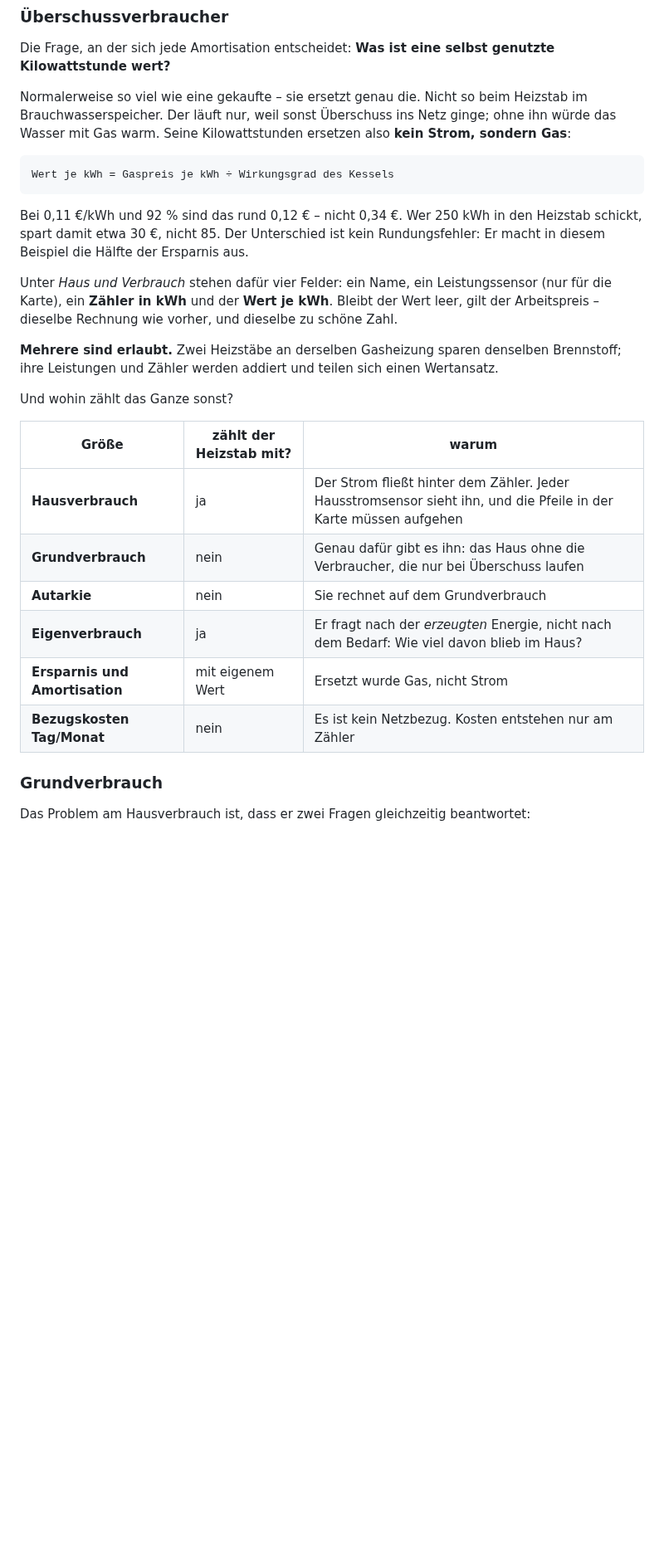
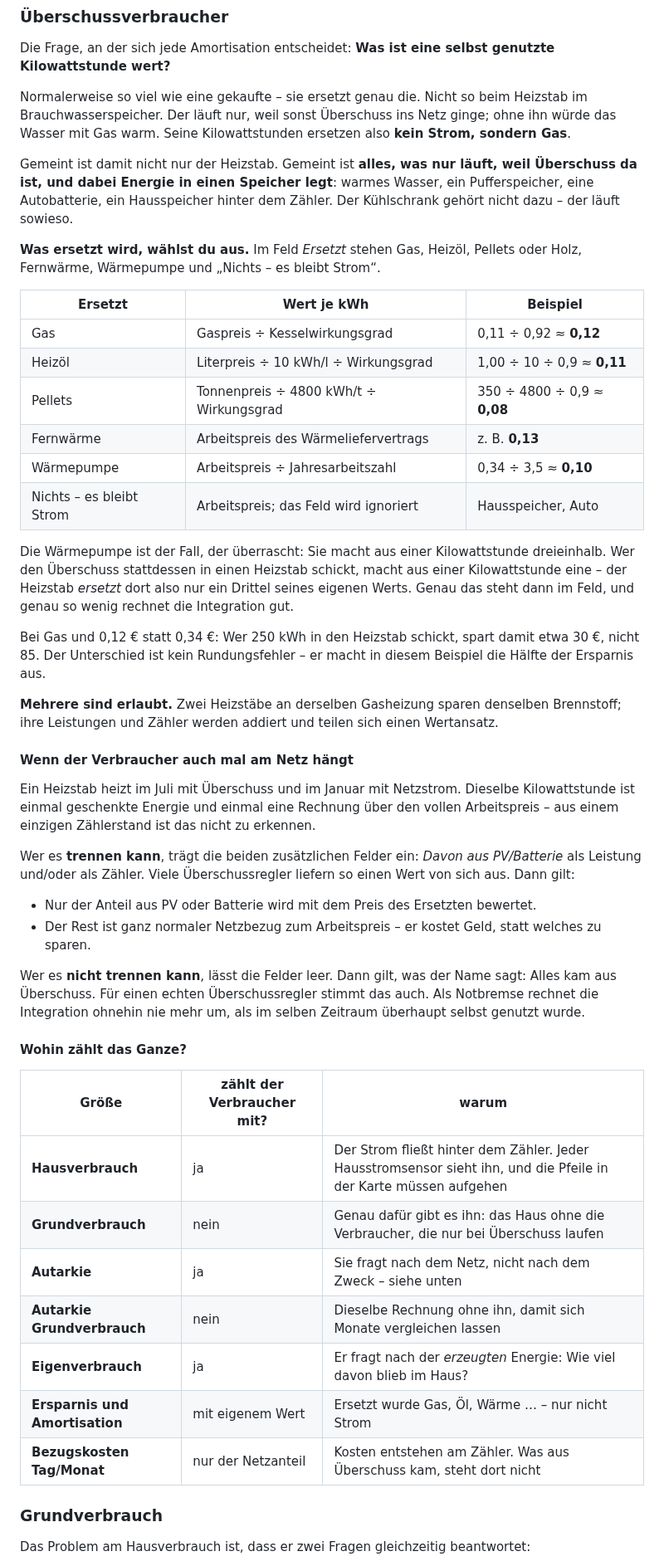
Before and after one commit to tach2004/ha-pv-system, a Markdown page: README.md, the part around one of its changes. Shown at 83% size. Rendered like a GitHub page; blank space fills up the shorter version.

```diff
--- a/README.md
+++ b/README.md
@@ -237,33 +250,69 @@ genutzte Kilowattstunde wert?**
 Normalerweise so viel wie eine gekaufte – sie ersetzt genau die. Nicht so beim
 Heizstab im Brauchwasserspeicher. Der läuft nur, weil sonst Überschuss ins Netz
 ginge; ohne ihn würde das Wasser mit Gas warm. Seine Kilowattstunden ersetzen
-also **kein Strom, sondern Gas**:
+also **kein Strom, sondern Gas**.
 
-    Wert je kWh = Gaspreis je kWh ÷ Wirkungsgrad des Kessels
+Gemeint ist damit nicht nur der Heizstab. Gemeint ist **alles, was nur läuft,
+weil Überschuss da ist, und dabei Energie in einen Speicher legt**: warmes
+Wasser, ein Pufferspeicher, eine Autobatterie, ein Hausspeicher hinter dem
+Zähler. Der Kühlschrank gehört nicht dazu – der läuft sowieso.
 
-Bei 0,11 €/kWh und 92 % sind das rund 0,12 € – nicht 0,34 €. Wer 250 kWh in den
-Heizstab schickt, spart damit etwa 30 €, nicht 85. Der Unterschied ist kein
-Rundungsfehler: Er macht in diesem Beispiel die Hälfte der Ersparnis aus.
+**Was ersetzt wird, wählst du aus.** Im Feld *Ersetzt* stehen Gas, Heizöl,
+Pellets oder Holz, Fernwärme, Wärmepumpe und „Nichts – es bleibt Strom“.
 
-Unter *Haus und Verbrauch* stehen dafür vier Felder: ein Name, ein
-Leistungssensor (nur für die Karte), ein **Zähler in kWh** und der **Wert je
-kWh**. Bleibt der Wert leer, gilt der Arbeitspreis – dieselbe Rechnung wie
-vorher, und dieselbe zu schöne Zahl.
+| Ersetzt | Wert je kWh | Beispiel |
+|---|---|---|
+| Gas | Gaspreis ÷ Kesselwirkungsgrad | 0,11 ÷ 0,92 ≈ **0,12** |
+| Heizöl | Literpreis ÷ 10 kWh/l ÷ Wirkungsgrad | 1,00 ÷ 10 ÷ 0,9 ≈ **0,11** |
+| Pellets | Tonnenpreis ÷ 4800 kWh/t ÷ Wirkungsgrad | 350 ÷ 4800 ÷ 0,9 ≈ **0,08** |
+| Fernwärme | Arbeitspreis des Wärmeliefervertrags | z. B. **0,13** |
+| Wärmepumpe | Arbeitspreis ÷ Jahresarbeitszahl | 0,34 ÷ 3,5 ≈ **0,10** |
+| Nichts – es bleibt Strom | Arbeitspreis; das Feld wird ignoriert | Hausspeicher, Auto |
+
+Die Wärmepumpe ist der Fall, der überrascht: Sie macht aus einer Kilowattstunde
+dreieinhalb. Wer den Überschuss stattdessen in einen Heizstab schickt, macht aus
+einer Kilowattstunde eine – der Heizstab *ersetzt* dort also nur ein Drittel
+seines eigenen Werts. Genau das steht dann im Feld, und genau so wenig rechnet
+die Integration gut.
+
+Bei Gas und 0,12 € statt 0,34 €: Wer 250 kWh in den Heizstab schickt, spart
+damit etwa 30 €, nicht 85. Der Unterschied ist kein Rundungsfehler – er macht in
+diesem Beispiel die Hälfte der Ersparnis aus.
 
 **Mehrere sind erlaubt.** Zwei Heizstäbe an derselben Gasheizung sparen
 denselben Brennstoff; ihre Leistungen und Zähler werden addiert und teilen sich
 einen Wertansatz.
 
-Und wohin zählt das Ganze sonst?
+#### Wenn der Verbraucher auch mal am Netz hängt
 
-| Größe | zählt der Heizstab mit? | warum |
+Ein Heizstab heizt im Juli mit Überschuss und im Januar mit Netzstrom. Dieselbe
+Kilowattstunde ist einmal geschenkte Energie und einmal eine Rechnung über den
+vollen Arbeitspreis – aus einem einzigen Zählerstand ist das nicht zu erkennen.
+
+Wer es **trennen kann**, trägt die beiden zusätzlichen Felder ein: *Davon aus
+PV/Batterie* als Leistung und/oder als Zähler. Viele Überschussregler liefern so
+einen Wert von sich aus. Dann gilt:
+
+* Nur der Anteil aus PV oder Batterie wird mit dem Preis des Ersetzten bewertet.
+* Der Rest ist ganz normaler Netzbezug zum Arbeitspreis – er kostet Geld, statt
+  welches zu sparen.
+
+Wer es **nicht trennen kann**, lässt die Felder leer. Dann gilt, was der Name
+sagt: Alles kam aus Überschuss. Für einen echten Überschussregler stimmt das
+auch. Als Notbremse rechnet die Integration ohnehin nie mehr um, als im selben
+Zeitraum überhaupt selbst genutzt wurde.
+
+#### Wohin zählt das Ganze?
+
+| Größe | zählt der Verbraucher mit? | warum |
 |---|---|---|
 | **Hausverbrauch** | ja | Der Strom fließt hinter dem Zähler. Jeder Hausstromsensor sieht ihn, und die Pfeile in der Karte müssen aufgehen |
 | **Grundverbrauch** | nein | Genau dafür gibt es ihn: das Haus ohne die Verbraucher, die nur bei Überschuss laufen |
-| **Autarkie** | nein | Sie rechnet auf dem Grundverbrauch |
-| **Eigenverbrauch** | ja | Er fragt nach der *erzeugten* Energie, nicht nach dem Bedarf: Wie viel davon blieb im Haus? |
-| **Ersparnis und Amortisation** | mit eigenem Wert | Ersetzt wurde Gas, nicht Strom |
-| **Bezugskosten Tag/Monat** | nein | Es ist kein Netzbezug. Kosten entstehen nur am Zähler |
+| **Autarkie** | ja | Sie fragt nach dem Netz, nicht nach dem Zweck – siehe unten |
+| **Autarkie Grundverbrauch** | nein | Dieselbe Rechnung ohne ihn, damit sich Monate vergleichen lassen |
+| **Eigenverbrauch** | ja | Er fragt nach der *erzeugten* Energie: Wie viel davon blieb im Haus? |
+| **Ersparnis und Amortisation** | mit eigenem Wert | Ersetzt wurde Gas, Öl, Wärme … – nur nicht Strom |
+| **Bezugskosten Tag/Monat** | nur der Netzanteil | Kosten entstehen am Zähler. Was aus Überschuss kam, steht dort nicht |
 
 ### Grundverbrauch
 
```
Also changed, not shown: other parts of README.md (+78 -29 lines), docs/vorschau-dunkel.png, docs/vorschau-hell.png, 16 other files.
